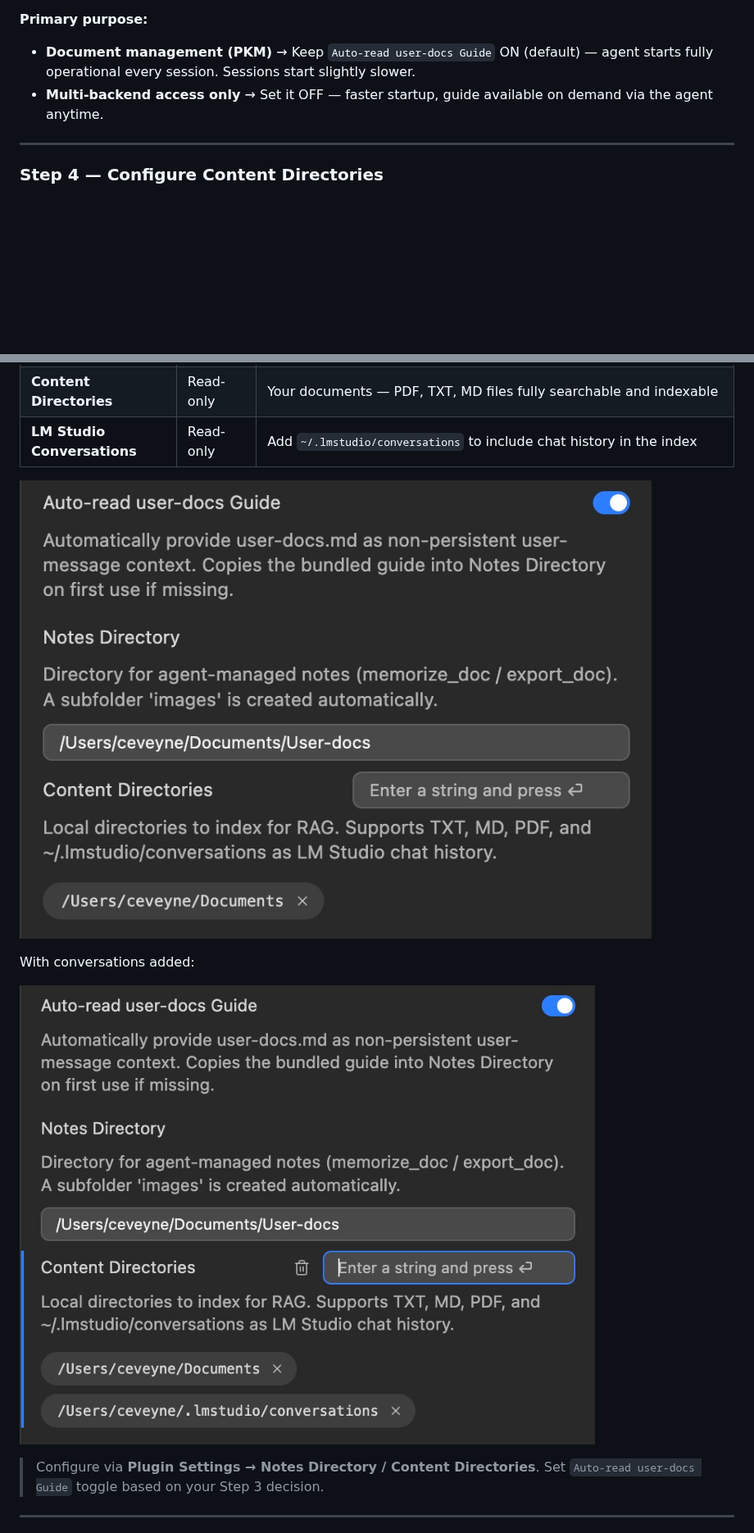
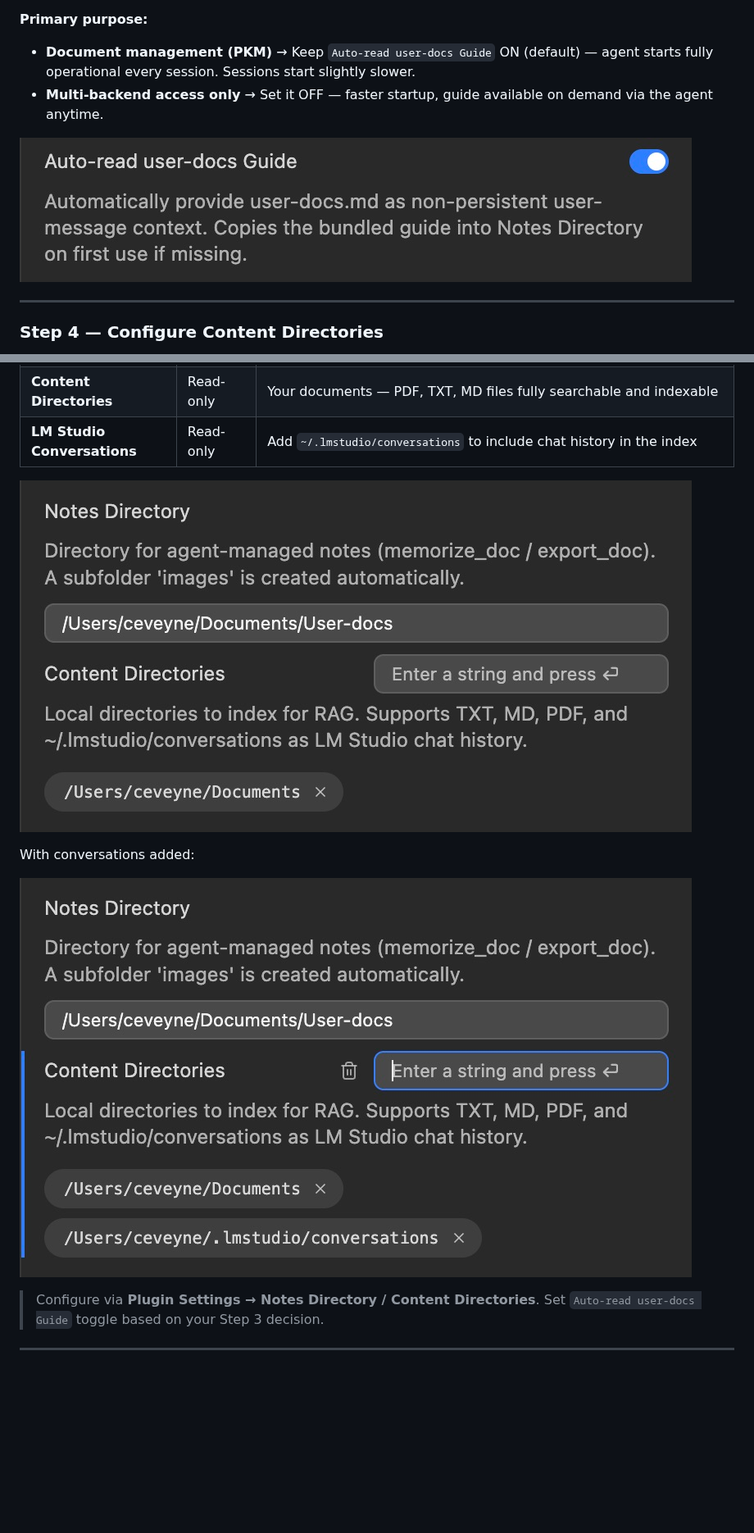
Before and after one commit to ceveyne/user-docs-docs, a Markdown page: README.md, 2 parts joined by grey strips. Shown at 82% size. Drawn GitHub-style; pictures changed too: docs/images/auto-read-user-docs-guide.jpeg (added), docs/images/content-directories.jpeg, docs/images/content-directories_default.jpeg; blank space fills up the shorter version.

```diff
--- a/README.md
+++ b/README.md
@@ -221,6 +221,8 @@ Determine what you want from user-docs. This determines which directories to con
 - **Document management (PKM)** → Keep `Auto-read user-docs Guide` ON (default) — agent starts fully operational every session. Sessions start slightly slower.
 - **Multi-backend access only** → Set it OFF — faster startup, guide available on demand via the agent anytime.
 
+![Auto-read user-docs Guide](docs/images/auto-read-user-docs-guide.jpeg)
+
 ---
 
 ### Step 4 — Configure Content Directories
```
Also changed, not shown: docs/CHANGELOG.md (+2 -1 lines).
